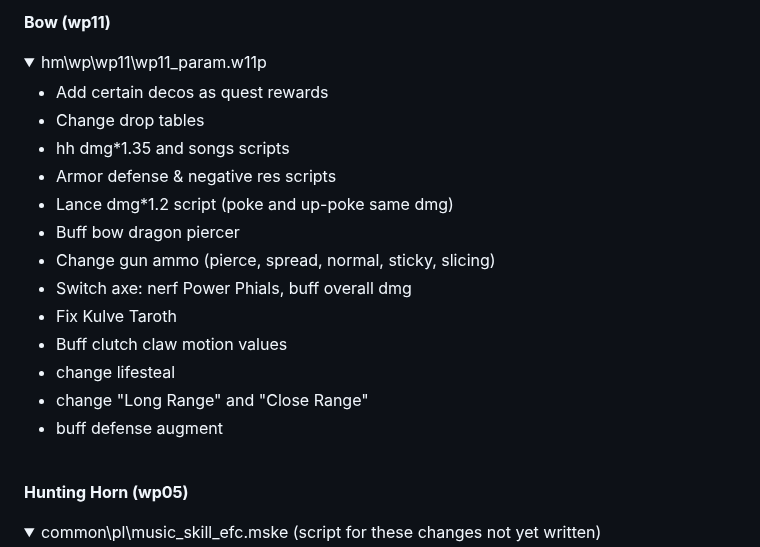
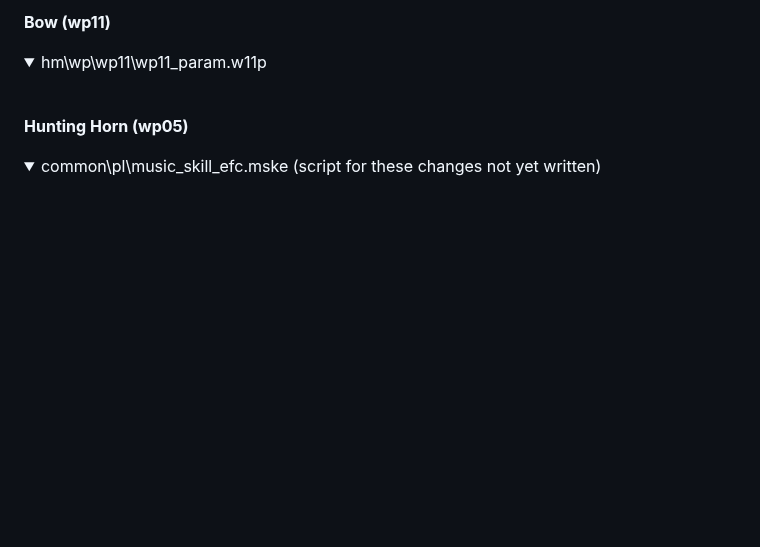
Before and after one commit to WhiteG00se/QualityHunter-World, a Markdown page: README.md, the part around one of its changes. GitHub-like rendering; folded sections open; blank space fills up the shorter version.

```diff
--- a/README.md
+++ b/README.md
@@ -99,24 +125,13 @@
 
-  <br><b>Bow (wp11)</b>
-  <details>
+<br><b>Bow (wp11)</b>
+
+<details>
   <summary>hm\wp\wp11\wp11_param.w11p</summary>
 
-  - Add certain decos as quest rewards
-  - Change drop tables
-  - hh dmg*1.35 and songs scripts
-  - Armor defense & negative res scripts
-  - Lance dmg*1.2 script (poke and up-poke same dmg)
-  - Buff bow dragon piercer
-  - Change gun ammo (pierce, spread, normal, sticky, slicing)
-  - Switch axe: nerf Power Phials, buff overall dmg
-  - Fix Kulve Taroth
-  - Buff clutch claw motion values
-  - change lifesteal
-  - change "Long Range" and "Close Range"
-  - buff defense augment
-  </details>
+</details>
 
-  <br><b>Hunting Horn (wp05)</b>
-  <details>
+<br><b>Hunting Horn (wp05)</b>
+
+<details>
   <summary>common\pl\music_skill_efc.mske (script for these changes not yet written)</summary>
 
```
Also changed, not shown: other parts of README.md (+144 -109 lines).
